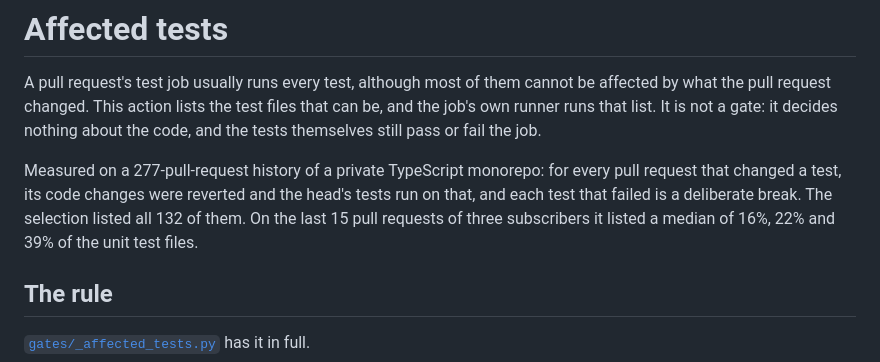
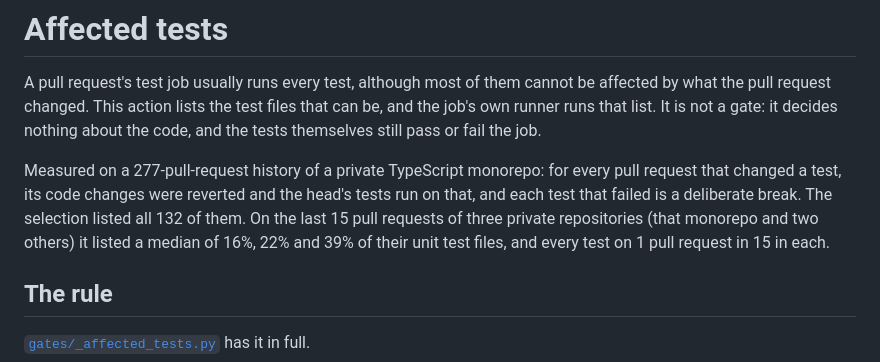
Before and after one commit to Greenbauer/vibe-verifier, a Markdown page: actions/affected-tests/README.md, the part around the change. Rendered like a GitHub page.

Commit message:
docs(affected-tests): the measured repositories are not subscribers yet
Co-Authored-By: Claude Opus 5.5 <noreply@anthropic.com>

```diff
--- a/actions/affected-tests/README.md
+++ b/actions/affected-tests/README.md
@@ -8,7 +8,8 @@ fail the job.
 Measured on a 277-pull-request history of a private TypeScript monorepo: for every pull request that
 changed a test, its code changes were reverted and the head's tests run on that, and each test that
 failed is a deliberate break. The selection listed all 132 of them. On the last 15 pull requests of
-three subscribers it listed a median of 16%, 22% and 39% of the unit test files.
+three private repositories (that monorepo and two others) it listed a median of 16%, 22% and 39% of
+their unit test files, and every test on 1 pull request in 15 in each.
 
 ## The rule
 
```
